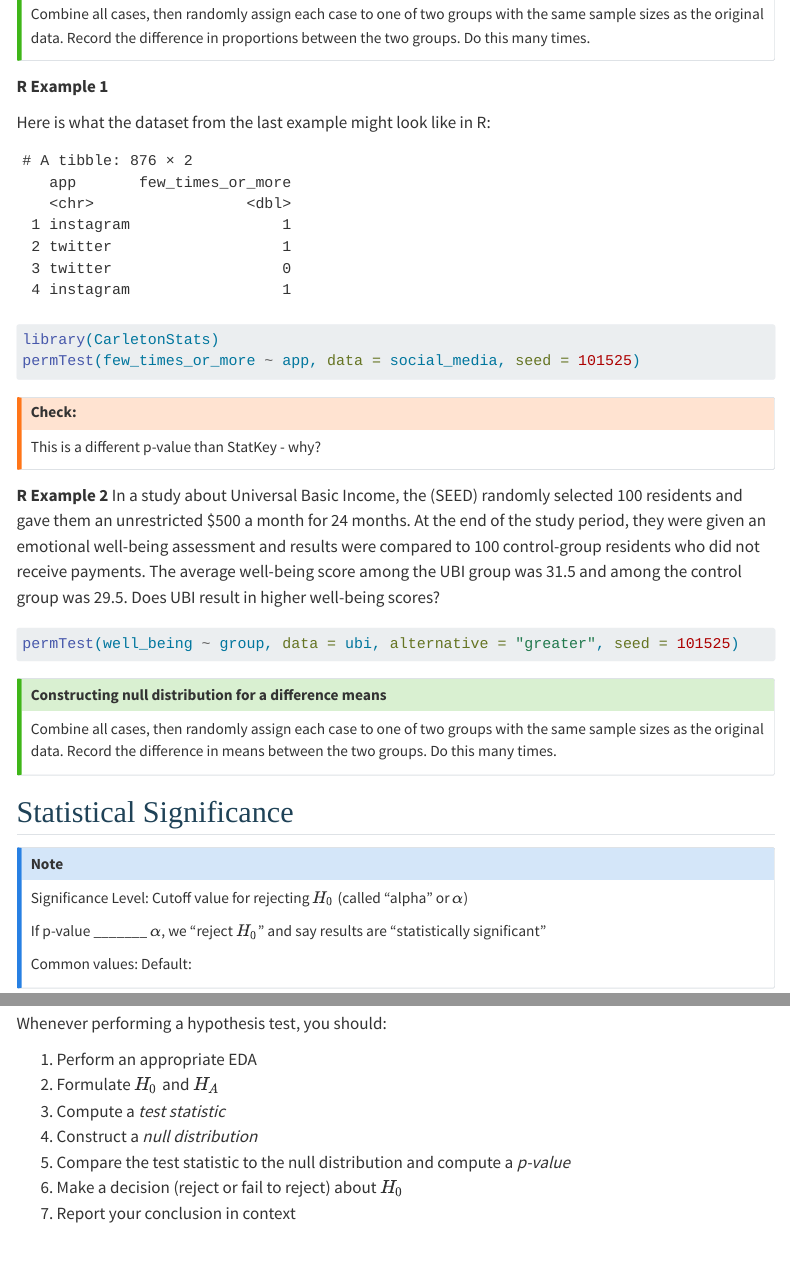
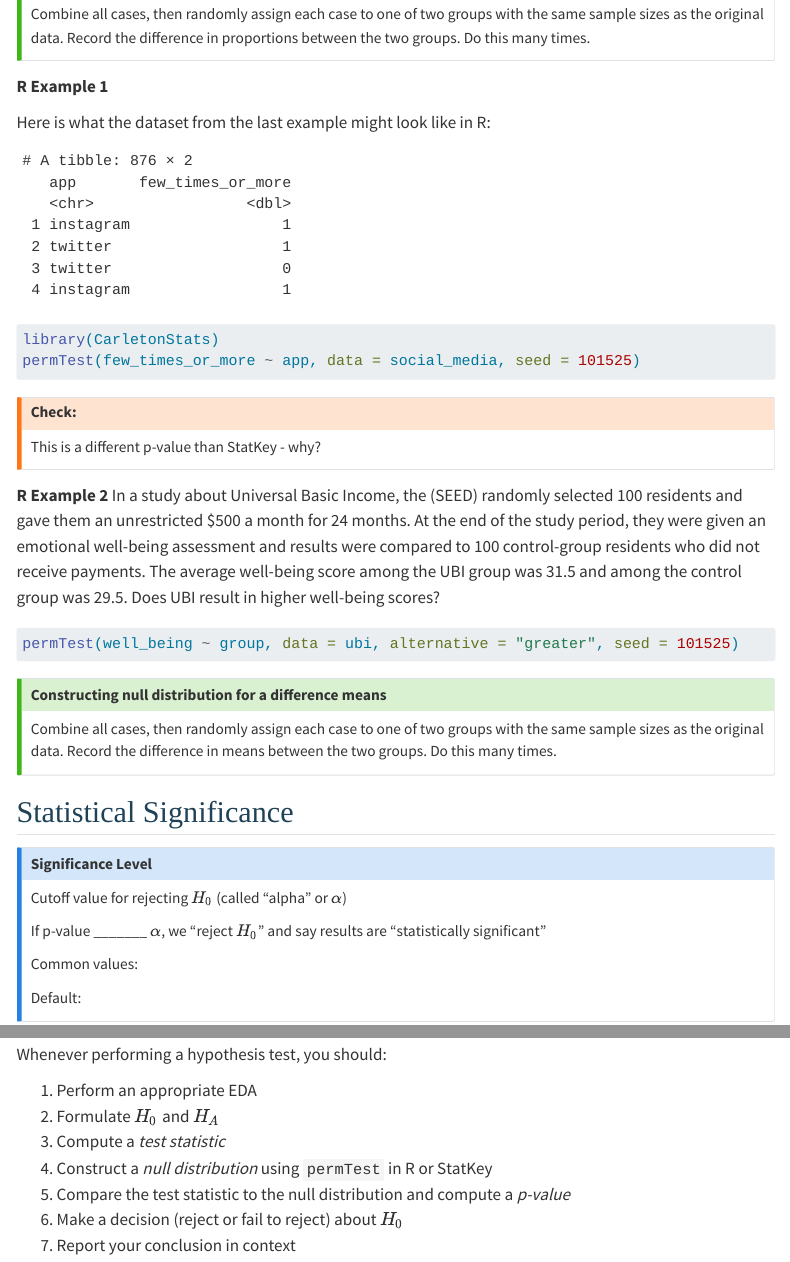
Before and after one commit to aluby/stat120, a Quarto document (notes/14-pvalues.qmd): the page in a window 1100 px wide, from 1160 px down, and a second part further down, joined at a grey line. Rendered offline with R 4.5, knitr and Pandoc in place of Quarto, with nearby package versions; the code is not run, so its results and figures are left out; menus at the side of the page are left out.

Commit message:
formatting updates

```diff
--- a/notes/14-pvalues.qmd
+++ b/notes/14-pvalues.qmd
@@ -330,16 +330,19 @@ Combine all cases, then randomly assign each case to one of two groups with the
 ## Statistical Significance {-}
 
 ::: callout-note
-Significance Level: Cutoff value for rejecting $H_0$ (called "alpha" or $\alpha$)
+## Significance Level
+
+Cutoff value for rejecting $H_0$ (called "alpha" or $\alpha$)
 
 If p-value _______ $\alpha$, we "reject $H_0$" and say results are "statistically significant"
 
 Common values:
+
 Default:
 :::
 
 ::: callout-note
-Statistical Significance
+## Statistical Significance
 
 If p-value is small enough, it's very unlikely to get the results we observed if $H_0$ is true due to random chance.
 
@@ -347,7 +350,7 @@ Results are statistically significant if they provide convincing evidence agains
 :::
 
 ::: callout-note
-Formal Statistical Decisions
+## Formal Statistical Decisions
 
 - p-value ____ $\alpha$: Reject $H_0$
 - p-value ____ $\alpha$: Do not reject $H_0$
@@ -360,7 +363,7 @@ Whenever performing a hypothesis test, you should:
 (1) Perform an appropriate EDA
 (2) Formulate $H_0$ and $H_A$
 (3) Compute a *test statistic*
-(4) Construct a *null distribution*
+(4) Construct a *null distribution* using `permTest` in R or StatKey
 (5) Compare the test statistic to the null distribution and compute a *p-value*
 (6) Make a decision (reject or fail to reject) about $H_0$
 (7) Report your conclusion in context
```
Also changed, not shown: activities/14-activity.Rmd (+0 -2 lines).
